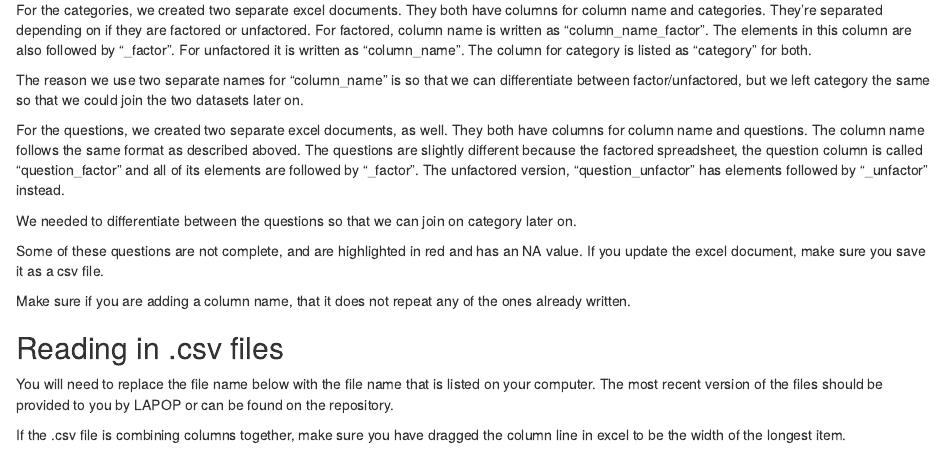
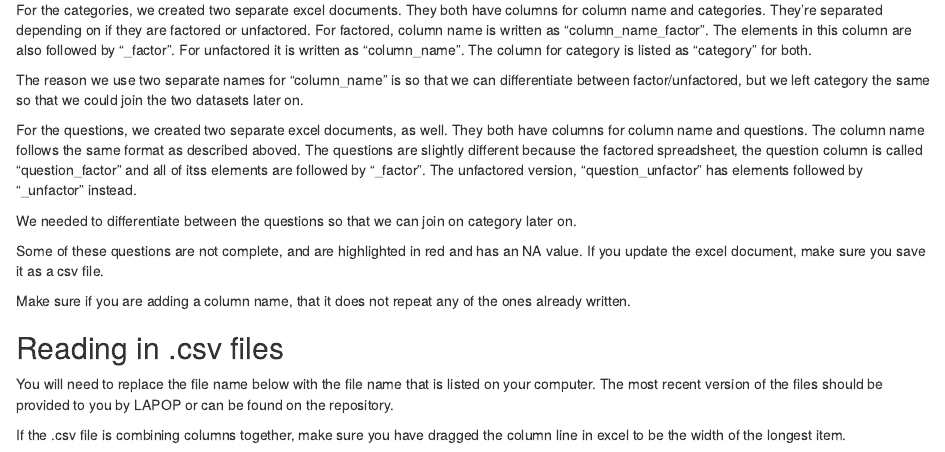
Before and after one commit to carmen-canedo/LAPOP-predictive-models, an R Markdown document (21-categories-and-questions.Rmd): the page in a window 1100 px wide, from 200 px down. Rendered offline with R 4.5, knitr and Pandoc, with nearby package versions; common packages that the code uses without loading them are loaded.

Commit message:
minor edit

```diff
--- a/21-categories-and-questions.Rmd
+++ b/21-categories-and-questions.Rmd
@@ -12,7 +12,7 @@ For the categories, we created two separate excel documents. They both have colu
 
 The reason we use two separate names for "column_name" is so that we can differentiate between factor/unfactored, but we left category the same so that we could join the two datasets later on.
 
-For the questions, we created two separate excel documents, as well. They both have columns for column name and questions. The column name follows the same format as described aboved. The questions are slightly different because the factored spreadsheet, the question column is called "question_factor" and all of its elements are followed by "_factor". The unfactored version, "question_unfactor" has elements followed by "_unfactor" instead.
+For the questions, we created two separate excel documents, as well. They both have columns for column name and questions. The column name follows the same format as described aboved. The questions are slightly different because the factored spreadsheet, the question column is called "question_factor" and all of itss elements are followed by "_factor". The unfactored version, "question_unfactor" has elements followed by "_unfactor" instead.
 
 We needed to differentiate between the questions so that we can join on category later on.
 
```
